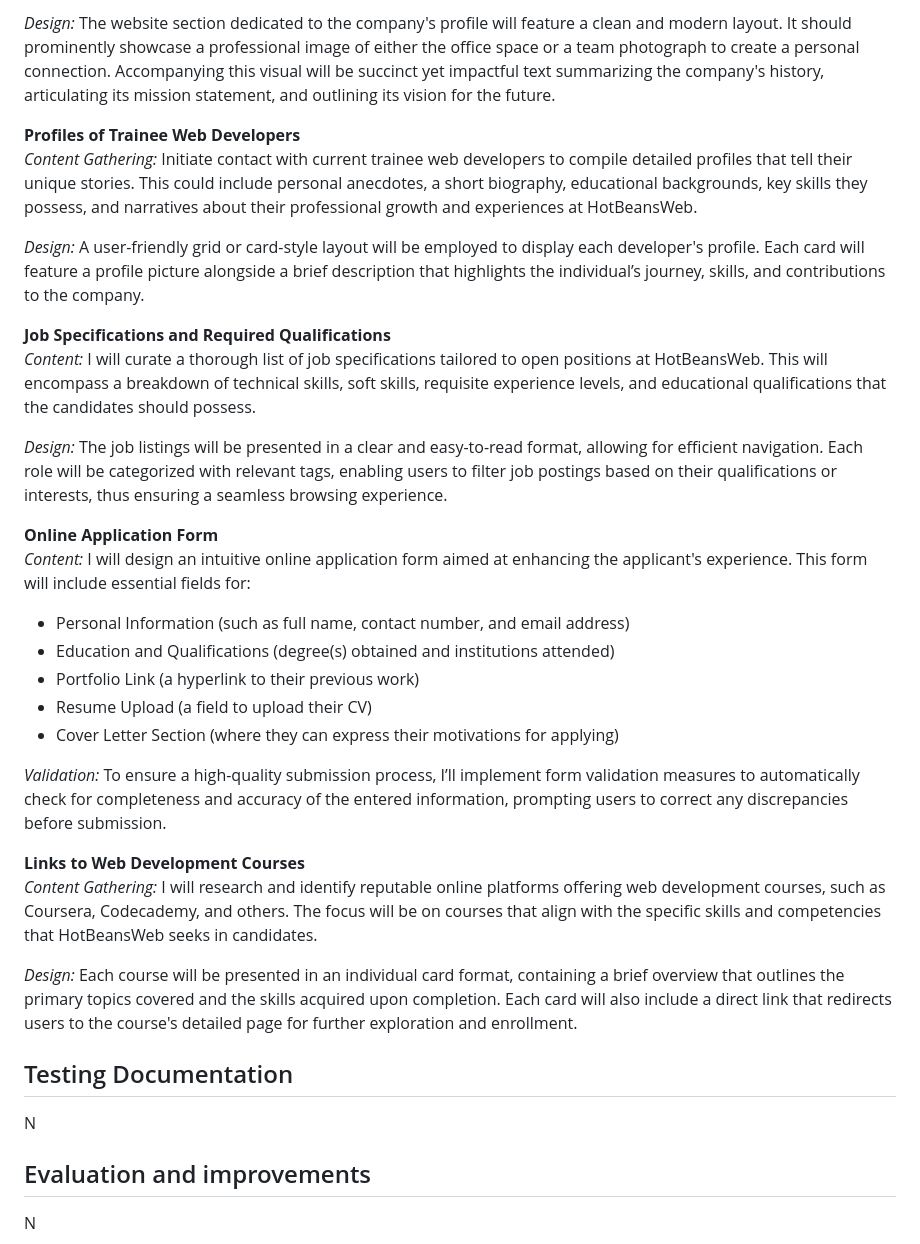
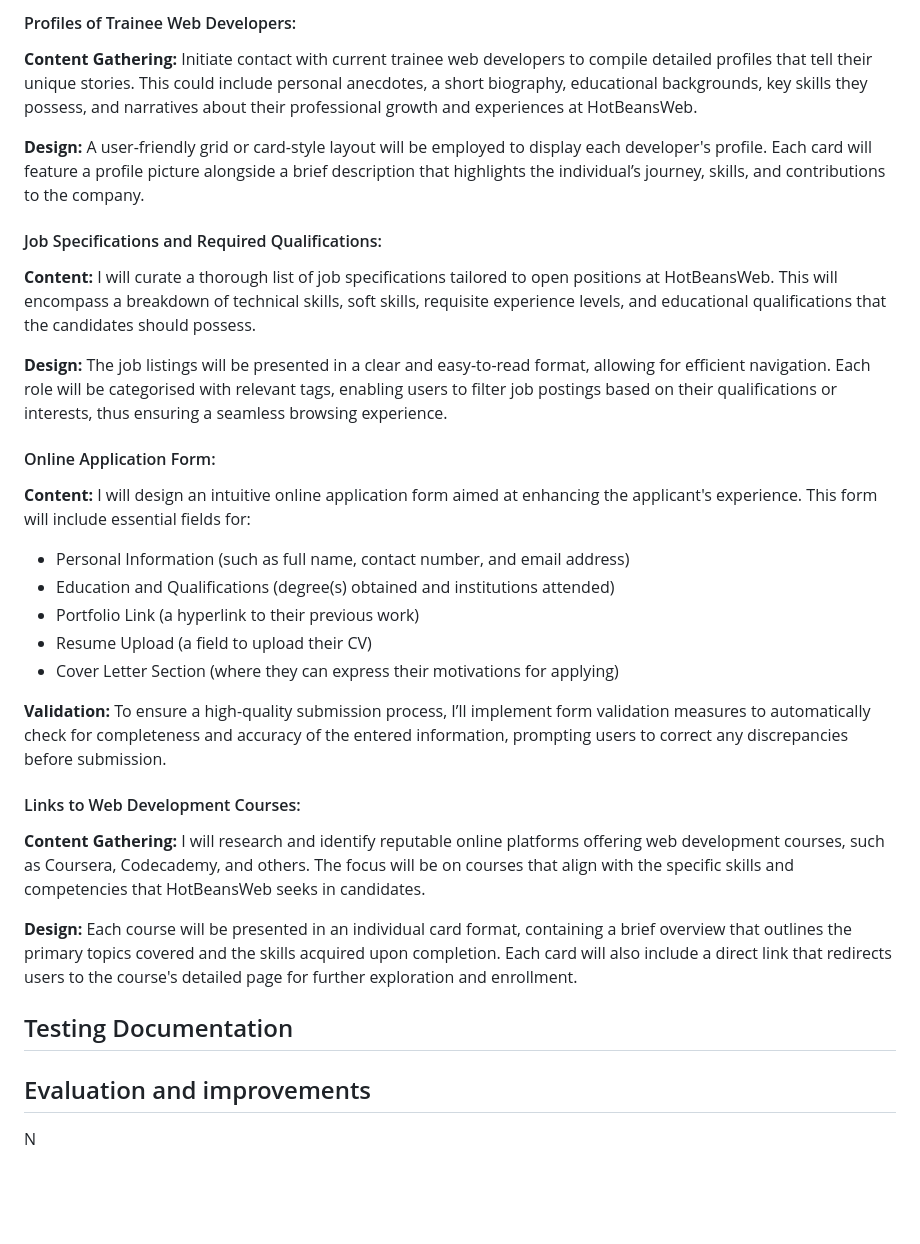
Before and after one commit to ushasarohi/hotbeansweb, a Markdown page: README.md, the part around the change printed below. GitHub-like rendering; blank space fills up the shorter version.

```diff
--- a/README.md
+++ b/README.md
@@ -39,33 +39,31 @@ To further support aspiring web developers, this section will include curated ex
 
-*Design:* The website section dedicated to the company's profile will feature a clean and modern layout. It should prominently showcase a professional image of either the office space or a team photograph to create a personal connection. Accompanying this visual will be succinct yet impactful text summarizing the company's history, articulating its mission statement, and outlining its vision for the future.
+#### Profiles of Trainee Web Developers:
+**Content Gathering:** Initiate contact with current trainee web developers to compile detailed profiles that tell their unique stories. This could include personal anecdotes, a short biography, educational backgrounds, key skills they possess, and narratives about their professional growth and experiences at HotBeansWeb.
 
-**Profiles of Trainee Web Developers**
-*Content Gathering:* Initiate contact with current trainee web developers to compile detailed profiles that tell their unique stories. This could include personal anecdotes, a short biography, educational backgrounds, key skills they possess, and narratives about their professional growth and experiences at HotBeansWeb.
+**Design:** A user-friendly grid or card-style layout will be employed to display each developer's profile. Each card will feature a profile picture alongside a brief description that highlights the individual’s journey, skills, and contributions to the company.
 
-*Design:* A user-friendly grid or card-style layout will be employed to display each developer's profile. Each card will feature a profile picture alongside a brief description that highlights the individual’s journey, skills, and contributions to the company.
+#### Job Specifications and Required Qualifications:
+**Content:** I will curate a thorough list of job specifications tailored to open positions at HotBeansWeb. This will encompass a breakdown of technical skills, soft skills, requisite experience levels, and educational qualifications that the candidates should possess.
 
-**Job Specifications and Required Qualifications**
-*Content:* I will curate a thorough list of job specifications tailored to open positions at HotBeansWeb. This will encompass a breakdown of technical skills, soft skills, requisite experience levels, and educational qualifications that the candidates should possess.
+**Design:** The job listings will be presented in a clear and easy-to-read format, allowing for efficient navigation. Each role will be categorised with relevant tags, enabling users to filter job postings based on their qualifications or interests, thus ensuring a seamless browsing experience.
 
-*Design:* The job listings will be presented in a clear and easy-to-read format, allowing for efficient navigation. Each role will be categorized with relevant tags, enabling users to filter job postings based on their qualifications or interests, thus ensuring a seamless browsing experience.
+#### Online Application Form:
+**Content:** I will design an intuitive online application form aimed at enhancing the applicant's experience. This form will include essential fields for:
+  * Personal Information (such as full name, contact number, and email address)
+  * Education and Qualifications (degree(s) obtained and institutions attended)
+  * Portfolio Link (a hyperlink to their previous work)
+  * Resume Upload (a field to upload their CV)
+  * Cover Letter Section (where they can express their motivations for applying)
 
-**Online Application Form**
-*Content:* I will design an intuitive online application form aimed at enhancing the applicant's experience. This form will include essential fields for:
-- Personal Information (such as full name, contact number, and email address)
-- Education and Qualifications (degree(s) obtained and institutions attended)
-- Portfolio Link (a hyperlink to their previous work)
-- Resume Upload (a field to upload their CV)
-- Cover Letter Section (where they can express their motivations for applying)
+**Validation:** To ensure a high-quality submission process, I’ll implement form validation measures to automatically check for completeness and accuracy of the entered information, prompting users to correct any discrepancies before submission.
 
-*Validation:* To ensure a high-quality submission process, I’ll implement form validation measures to automatically check for completeness and accuracy of the entered information, prompting users to correct any discrepancies before submission.
+#### Links to Web Development Courses:
+**Content Gathering:** I will research and identify reputable online platforms offering web development courses, such as Coursera, Codecademy, and others. The focus will be on courses that align with the specific skills and competencies that HotBeansWeb seeks in candidates.
 
-**Links to Web Development Courses**
-*Content Gathering:* I will research and identify reputable online platforms offering web development courses, such as Coursera, Codecademy, and others. The focus will be on courses that align with the specific skills and competencies that HotBeansWeb seeks in candidates.
-
-*Design:* Each course will be presented in an individual card format, containing a brief overview that outlines the primary topics covered and the skills acquired upon completion. Each card will also include a direct link that redirects users to the course's detailed page for further exploration and enrollment.
+**Design:** Each course will be presented in an individual card format, containing a brief overview that outlines the primary topics covered and the skills acquired upon completion. Each card will also include a direct link that redirects users to the course's detailed page for further exploration and enrollment.
 
 ## Testing Documentation
-N
+
 
 ## Evaluation and improvements
 N
```
Also changed, not shown: other parts of README.md (+10 -10 lines).
